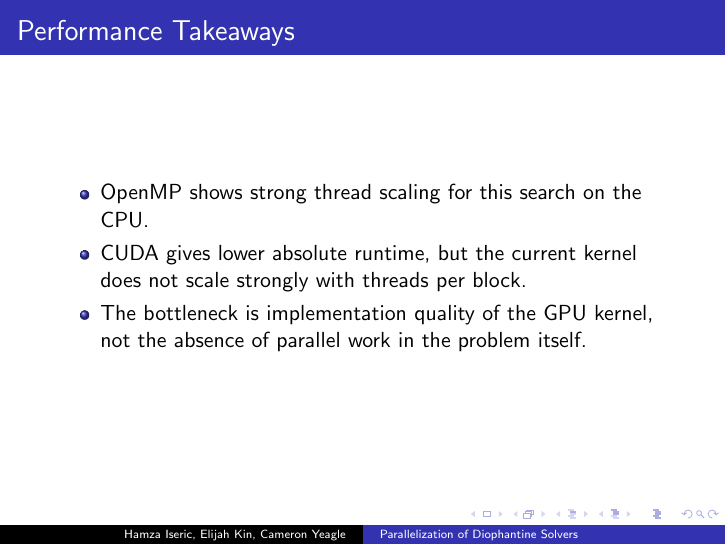
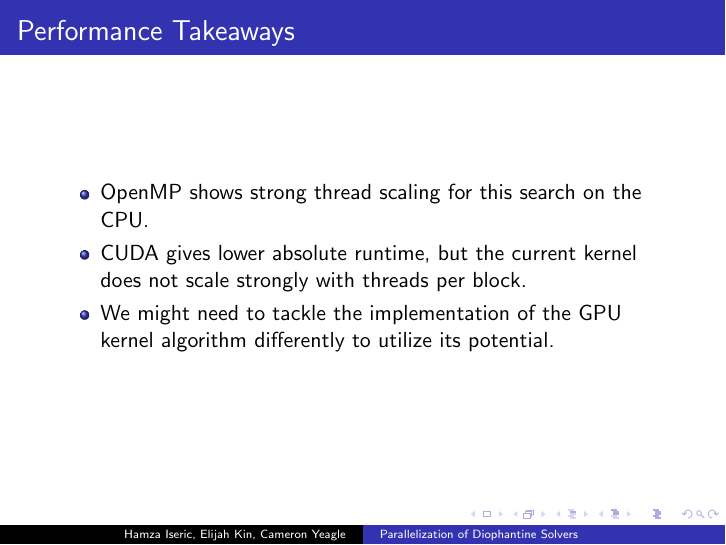
Before and after one commit to elijahkin/diophantine, LaTeX slides (tex/slides.tex): page 40 of 46. Compiled offline with pdfLaTeX.

Commit message:
Small change

```diff
--- a/tex/slides.tex
+++ b/tex/slides.tex
@@ -217,7 +217,7 @@
   \begin{itemize}
     \item OpenMP shows strong thread scaling for this search on the CPU.
     \item CUDA gives lower absolute runtime, but the current kernel does not scale strongly with threads per block.
-    \item The bottleneck is implementation quality of the GPU kernel, not the absence of parallel work in the problem itself.
+    \item We might need to tackle the implementation of the GPU kernel algorithm differently to utilize its potential.
   \end{itemize}
 \end{frame}
 
```
